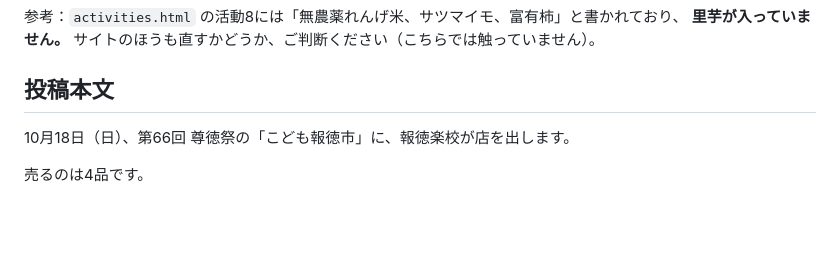
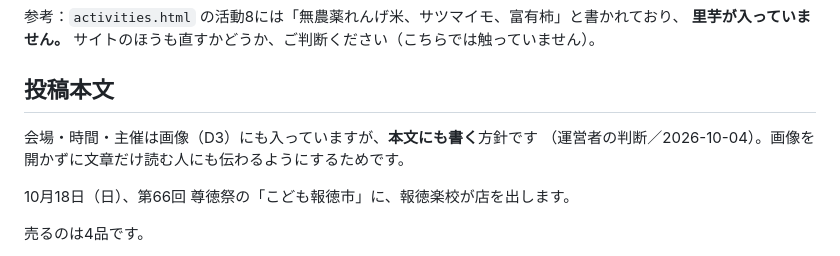
Before and after one commit to houtoku-gakko/houtoku-gakko.github.io, a Markdown page: instagram/posts/2026-10-xx-kodomo-houtokuichi-kokuchi.md, the part around the change. Drawn GitHub-style; blank space fills up the shorter version.

Commit message:
会場・時間を本文にも記載する方針を下書きに明記
画像（D3）と重複するが、文章だけ読む人にも伝わるようにするため。
運営者の判断（2026-10-04）。

Co-Authored-By: Claude Opus 5 <noreply@anthropic.com>
Claude-Session: https://claude.ai/code/session_011wUDFB1EpWVE6cURTJkuSc

```diff
--- a/instagram/posts/2026-10-xx-kodomo-houtokuichi-kokuchi.md
+++ b/instagram/posts/2026-10-xx-kodomo-houtokuichi-kokuchi.md
@@ -39,6 +39,10 @@ https://claude.ai/artifact/X48ZGFuRDJT8gNuYw25BSA
 **里芋が入っていません。** サイトのほうも直すかどうか、ご判断ください（こちらでは触っていません）。
 
 ## 投稿本文
+
+会場・時間・主催は画像（D3）にも入っていますが、**本文にも書く**方針です
+（運営者の判断／2026-10-04）。画像を開かずに文章だけ読む人にも伝わるようにするためです。
+
 
 10月18日（日）、第66回 尊徳祭の「こども報徳市」に、報徳楽校が店を出します。
 
```
